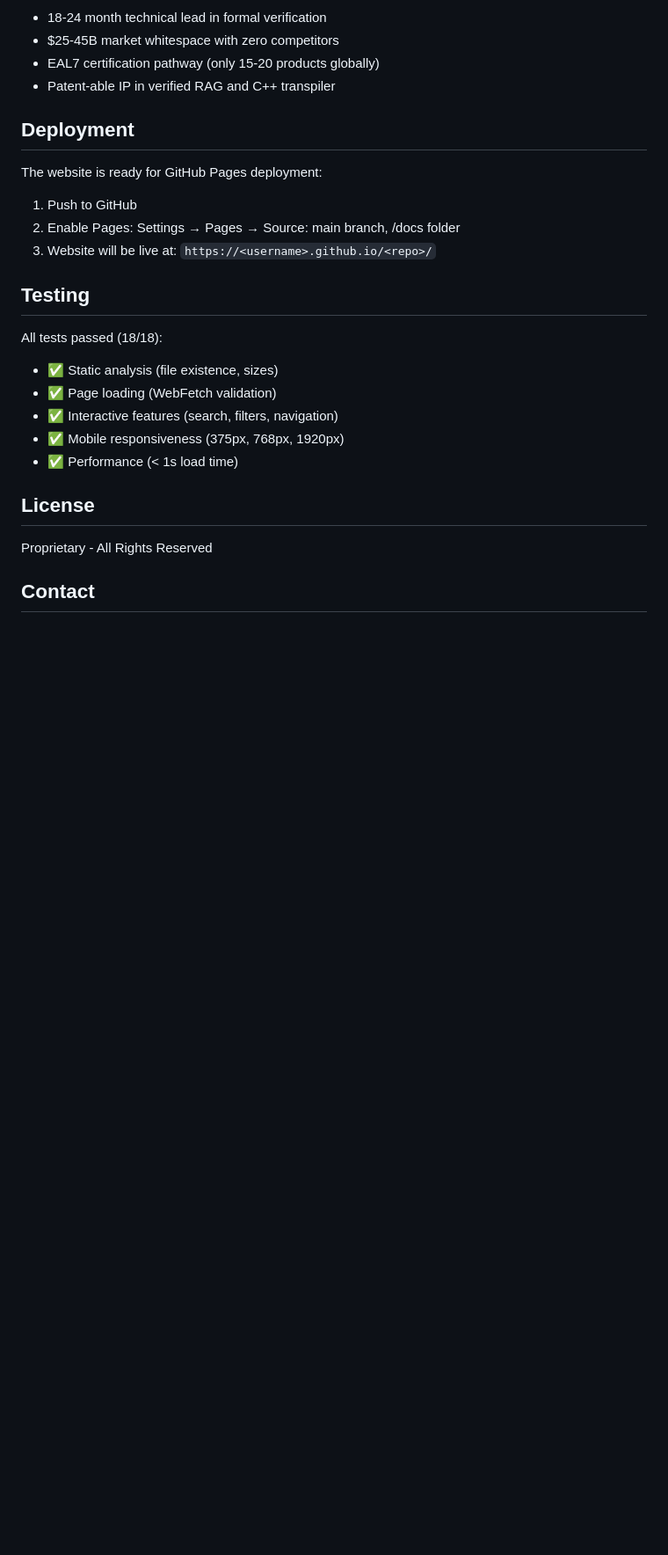
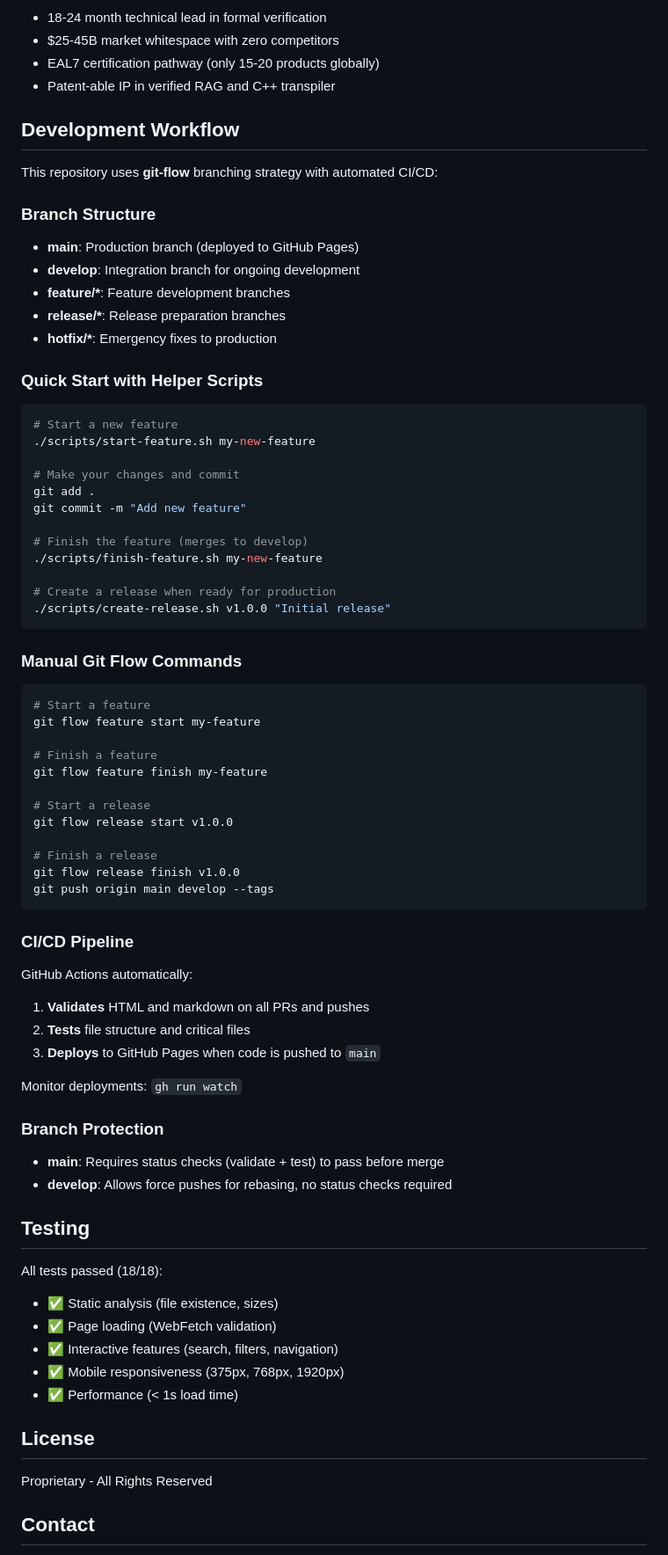
Before and after one commit to o2alexanderfedin/hupyy-industry-proposals, a Markdown page: README.md, the part around the change printed below. Shown: that part at 88% size. Rendered like a GitHub page; blank space fills up the shorter version.

Commit message:
Update README with GitHub repository info, badges, and workflow documentation
- Add GitHub Actions deployment badge
- Add GitHub Pages live site badge
- Add repository and live website URLs
- Document git-flow workflow with helper scripts
- Add CI/CD pipeline documentation
- Document branch protection rules

````diff
--- a/README.md
+++ b/README.md
@@ -71,13 +79,64 @@ python3 -m http.server 8000
 - EAL7 certification pathway (only 15-20 products globally)
 - Patent-able IP in verified RAG and C++ transpiler
 
-## Deployment
+## Development Workflow
 
-The website is ready for GitHub Pages deployment:
+This repository uses **git-flow** branching strategy with automated CI/CD:
 
-1. Push to GitHub
-2. Enable Pages: Settings → Pages → Source: main branch, /docs folder
-3. Website will be live at: `https://<username>.github.io/<repo>/`
+### Branch Structure
+- **main**: Production branch (deployed to GitHub Pages)
+- **develop**: Integration branch for ongoing development
+- **feature/\***: Feature development branches
+- **release/\***: Release preparation branches
+- **hotfix/\***: Emergency fixes to production
+
+### Quick Start with Helper Scripts
+
+```bash
+# Start a new feature
+./scripts/start-feature.sh my-new-feature
+
+# Make your changes and commit
+git add .
+git commit -m "Add new feature"
+
+# Finish the feature (merges to develop)
+./scripts/finish-feature.sh my-new-feature
+
+# Create a release when ready for production
+./scripts/create-release.sh v1.0.0 "Initial release"
+```
+
+### Manual Git Flow Commands
+
+```bash
+# Start a feature
+git flow feature start my-feature
+
+# Finish a feature
+git flow feature finish my-feature
+
+# Start a release
+git flow release start v1.0.0
+
+# Finish a release
+git flow release finish v1.0.0
+git push origin main develop --tags
+```
+
+### CI/CD Pipeline
+
+GitHub Actions automatically:
+1. **Validates** HTML and markdown on all PRs and pushes
+2. **Tests** file structure and critical files
+3. **Deploys** to GitHub Pages when code is pushed to `main`
+
+Monitor deployments: `gh run watch`
+
+### Branch Protection
+
+- **main**: Requires status checks (validate + test) to pass before merge
+- **develop**: Allows force pushes for rebasing, no status checks required
 
 ## Testing
 
````
Also changed, not shown: other parts of README.md (+8 -0 lines).
